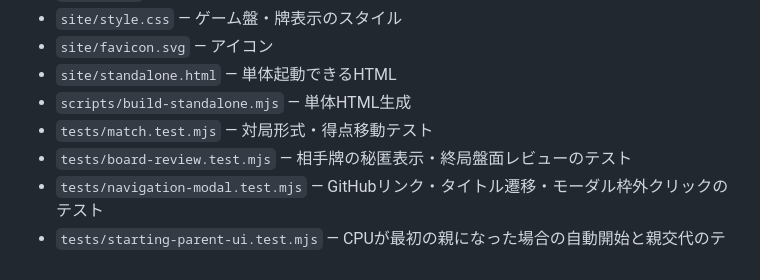
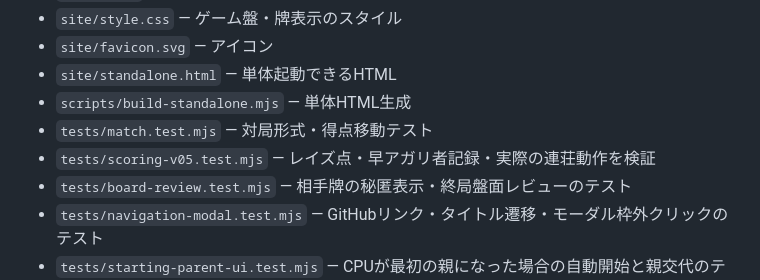
Before and after one commit to redpeacock78/quad-six, a Markdown page: README.md, the part around the change. GitHub-like rendering.

Commit message:
docs: add Ver 0.5 engine scoring test coverage

```diff
--- a/README.md
+++ b/README.md
@@ -87,6 +87,7 @@ npm run build:standalone
 - `site/standalone.html` — 単体起動できるHTML
 - `scripts/build-standalone.mjs` — 単体HTML生成
 - `tests/match.test.mjs` — 対局形式・得点移動テスト
+- `tests/scoring-v05.test.mjs` — レイズ点・早アガリ者記録・実際の連荘動作を検証
 - `tests/board-review.test.mjs` — 相手牌の秘匿表示・終局盤面レビューのテスト
 - `tests/navigation-modal.test.mjs` — GitHubリンク・タイトル遷移・モーダル枠外クリックのテスト
 - `tests/starting-parent-ui.test.mjs` — CPUが最初の親になった場合の自動開始と親交代のテスト
```
